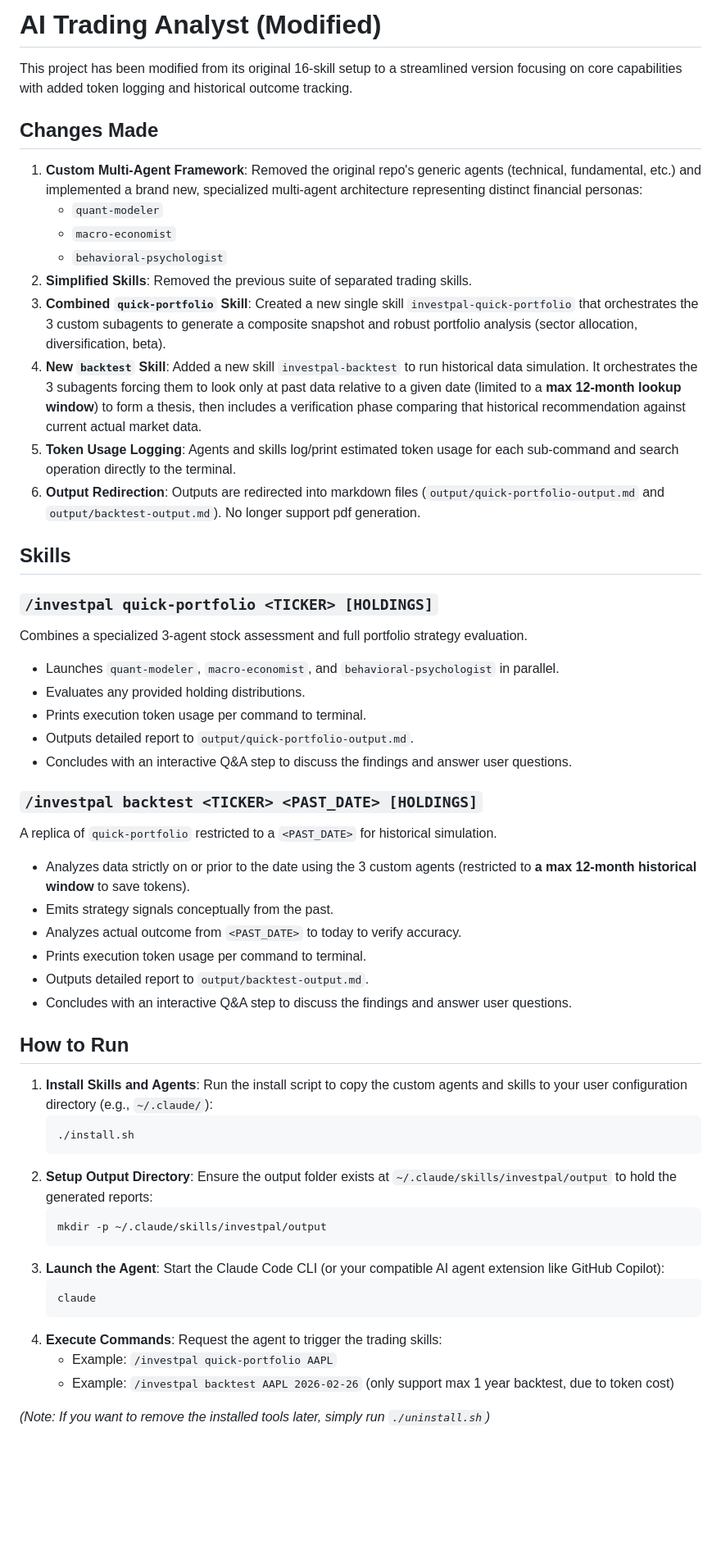
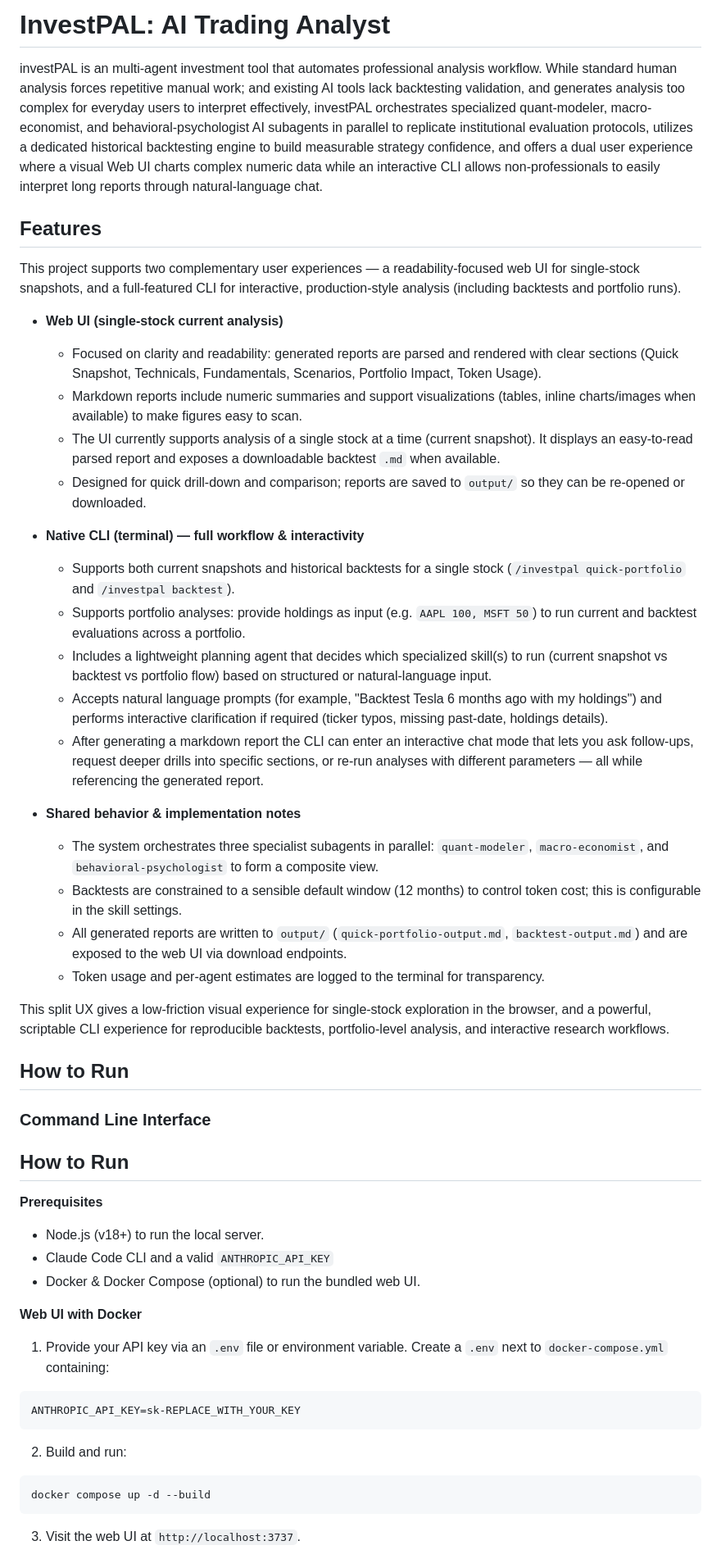
Before and after one commit to ZyeG/investPAL, a Markdown page: README.md, the part around one of its changes. Shown at 82% size. GitHub-like rendering; blank space fills up the shorter version.

````diff
--- a/README.md
+++ b/README.md
@@ -1,54 +1,50 @@
-# AI Trading Analyst (Modified)
+# InvestPAL: AI Trading Analyst
+investPAL is an multi-agent investment tool that automates professional analysis workflow.
+While standard human analysis forces repetitive manual work; and existing AI tools lack backtesting validation, and generates analysis too complex for everyday users to interpret effectively, investPAL orchestrates specialized quant-modeler, macro-economist, and behavioral-psychologist AI subagents in parallel to replicate institutional evaluation protocols, utilizes a dedicated historical backtesting engine to build measurable strategy confidence, and offers a dual user experience where a visual Web UI charts complex numeric data while an interactive CLI allows non-professionals to easily interpret long reports through natural-language chat.
 
-This project has been modified from its original 16-skill setup to a streamlined version focusing on core capabilities with added token logging and historical outcome tracking.
 
-## Changes Made
-1. **Custom Multi-Agent Framework**: Removed the original repo's generic agents (technical, fundamental, etc.) and implemented a brand new, specialized multi-agent architecture representing distinct financial personas:
-   - `quant-modeler`
-   - `macro-economist`
-   - `behavioral-psychologist`
-2. **Simplified Skills**: Removed the previous suite of separated trading skills.
-3. **Combined `quick-portfolio` Skill**: Created a new single skill `investpal-quick-portfolio` that orchestrates the 3 custom subagents to generate a composite snapshot and robust portfolio analysis (sector allocation, diversification, beta).
-4. **New `backtest` Skill**: Added a new skill `investpal-backtest` to run historical data simulation. It orchestrates the 3 subagents forcing them to look only at past data relative to a given date (limited to a **max 12-month lookup window**) to form a thesis, then includes a verification phase comparing that historical recommendation against current actual market data.
-5. **Token Usage Logging**: Agents and skills log/print estimated token usage for each sub-command and search operation directly to the terminal.
-6. **Output Redirection**: Outputs are redirected into markdown files (`output/quick-portfolio-output.md` and `output/backtest-output.md`). No longer support pdf generation.
+## Features
 
-## Skills
+This project supports two complementary user experiences — a readability-focused web UI for single-stock snapshots, and a full-featured CLI for interactive, production-style analysis (including backtests and portfolio runs).
 
-### `/investpal quick-portfolio <TICKER> [HOLDINGS]`
-Combines a specialized 3-agent stock assessment and full portfolio strategy evaluation.
-- Launches `quant-modeler`, `macro-economist`, and `behavioral-psychologist` in parallel.
-- Evaluates any provided holding distributions.
-- Prints execution token usage per command to terminal.
-- Outputs detailed report to `output/quick-portfolio-output.md`.
-- Concludes with an interactive Q&A step to discuss the findings and answer user questions.
+- **Web UI (single-stock current analysis)**
+  - Focused on clarity and readability: generated reports are parsed and rendered with clear sections (Quick Snapshot, Technicals, Fundamentals, Scenarios, Portfolio Impact, Token Usage).
+  - Markdown reports include numeric summaries and support visualizations (tables, inline charts/images when available) to make figures easy to scan.
+  - The UI currently supports analysis of a single stock at a time (current snapshot). It displays an easy-to-read parsed report and exposes a downloadable backtest `.md` when available.
+  - Designed for quick drill-down and comparison; reports are saved to `output/` so they can be re-opened or downloaded.
 
-### `/investpal backtest <TICKER> <PAST_DATE> [HOLDINGS]`
-A replica of `quick-portfolio` restricted to a `<PAST_DATE>` for historical simulation.
-- Analyzes data strictly on or prior to the date using the 3 custom agents (restricted to **a max 12-month historical window** to save tokens).
-- Emits strategy signals conceptually from the past.
-- Analyzes actual outcome from `<PAST_DATE>` to today to verify accuracy.
-- Prints execution token usage per command to terminal.
-- Outputs detailed report to `output/backtest-output.md`.
-- Concludes with an interactive Q&A step to discuss the findings and answer user questions.
+- **Native CLI (terminal) — full workflow & interactivity**
+  - Supports both current snapshots and historical backtests for a single stock (`/investpal quick-portfolio` and `/investpal backtest`).
+  - Supports portfolio analyses: provide holdings as input (e.g. `AAPL 100, MSFT 50`) to run current and backtest evaluations across a portfolio.
+  - Includes a lightweight planning agent that decides which specialized skill(s) to run (current snapshot vs backtest vs portfolio flow) based on structured or natural-language input.
+  - Accepts natural language prompts (for example, "Backtest Tesla 6 months ago with my holdings") and performs interactive clarification if required (ticker typos, missing past-date, holdings details).
+  - After generating a markdown report the CLI can enter an interactive chat mode that lets you ask follow-ups, request deeper drills into specific sections, or re-run analyses with different parameters — all while referencing the generated report.
+
+- **Shared behavior & implementation notes**
+  - The system orchestrates three specialist subagents in parallel: `quant-modeler`, `macro-economist`, and `behavioral-psychologist` to form a composite view.
+  - Backtests are constrained to a sensible default window (12 months) to control token cost; this is configurable in the skill settings.
+  - All generated reports are written to `output/` (`quick-portfolio-output.md`, `backtest-output.md`) and are exposed to the web UI via download endpoints.
+  - Token usage and per-agent estimates are logged to the terminal for transparency.
+
+This split UX gives a low-friction visual experience for single-stock exploration in the browser, and a powerful, scriptable CLI experience for reproducible backtests, portfolio-level analysis, and interactive research workflows.
 
 ## How to Run
+### Command Line Interface
+## How to Run
 
-1. **Install Skills and Agents**: Run the install script to copy the custom agents and skills to your user configuration directory (e.g., `~/.claude/`):
-   ```bash
-   ./install.sh
-   ```
-2. **Setup Output Directory**: Ensure the output folder exists at `~/.claude/skills/investpal/output` to hold the generated reports:
-   ```bash
-   mkdir -p ~/.claude/skills/investpal/output
-   ```
-3. **Launch the Agent**: Start the Claude Code CLI (or your compatible AI agent extension like GitHub Copilot):
-   ```bash
-   claude
-   ```
-4. **Execute Commands**: Request the agent to trigger the trading skills:
-   - Example: `/investpal quick-portfolio AAPL`
-   - Example: `/investpal backtest AAPL 2026-02-26` (only support max 1 year backtest, due to token cost)
+**Prerequisites**
+- Node.js (v18+) to run the local server.
+- Claude Code CLI and a valid `ANTHROPIC_API_KEY`
+- Docker & Docker Compose (optional) to run the bundled web UI.
 
-*(Note: If you want to remove the installed tools later, simply run `./uninstall.sh`)*
+**Web UI with Docker**
+1. Provide your API key via an `.env` file or environment variable. Create a `.env` next to `docker-compose.yml` containing:
+```ini
+ANTHROPIC_API_KEY=sk-REPLACE_WITH_YOUR_KEY
+```
+2. Build and run:
+```bash
+docker compose up -d --build
+```
+3. Visit the web UI at `http://localhost:3737`.
 
````
Also changed, not shown: other parts of README.md (+55 -50 lines).
